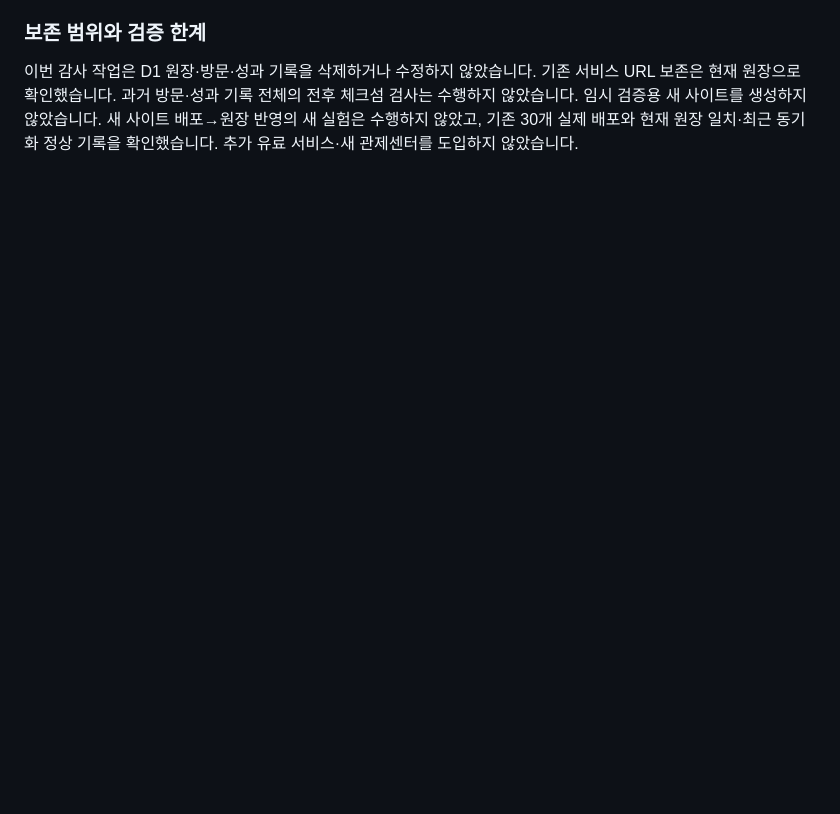
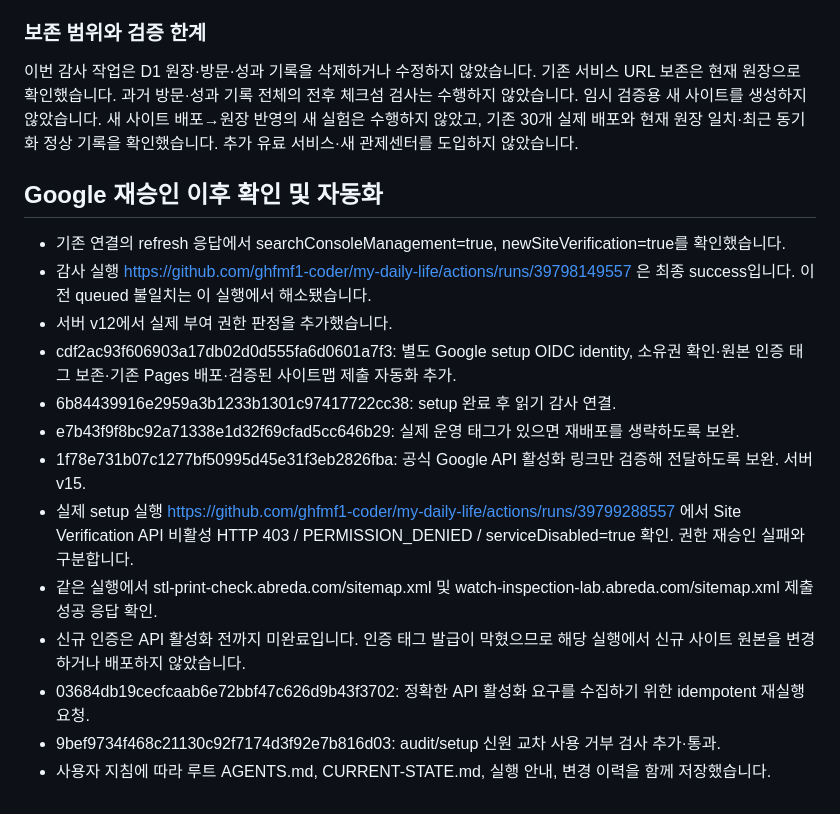
Before and after one commit to ghfmf1-coder/my-daily-life, a Markdown page: docs/OPERATIONS-CHANGELOG.md, the part around the change. GitHub-like rendering; blank space fills up the shorter version.

Commit message:
docs(handoff): record post-consent tests setup deployment and exact API failure

```diff
--- a/docs/OPERATIONS-CHANGELOG.md
+++ b/docs/OPERATIONS-CHANGELOG.md
@@ -35,3 +35,19 @@
 임시 검증용 새 사이트를 생성하지 않았습니다.
 새 사이트 배포→원장 반영의 새 실험은 수행하지 않았고, 기존 30개 실제 배포와 현재 원장 일치·최근 동기화 정상 기록을 확인했습니다.
 추가 유료 서비스·새 관제센터를 도입하지 않았습니다.
+
+## Google 재승인 이후 확인 및 자동화
+
+- 기존 연결의 refresh 응답에서 searchConsoleManagement=true, newSiteVerification=true를 확인했습니다.
+- 감사 실행 https://github.com/ghfmf1-coder/my-daily-life/actions/runs/39798149557 은 최종 success입니다. 이전 queued 불일치는 이 실행에서 해소됐습니다.
+- 서버 v12에서 실제 부여 권한 판정을 추가했습니다.
+- cdf2ac93f606903a17db02d0d555fa6d0601a7f3: 별도 Google setup OIDC identity, 소유권 확인·원본 인증 태그 보존·기존 Pages 배포·검증된 사이트맵 제출 자동화 추가.
+- 6b84439916e2959a3b1233b1301c97417722cc38: setup 완료 후 읽기 감사 연결.
+- e7b43f9f8bc92a71338e1d32f69cfad5cc646b29: 실제 운영 태그가 있으면 재배포를 생략하도록 보완.
+- 1f78e731b07c1277bf50995d45e31f3eb2826fba: 공식 Google API 활성화 링크만 검증해 전달하도록 보완. 서버 v15.
+- 실제 setup 실행 https://github.com/ghfmf1-coder/my-daily-life/actions/runs/39799288557 에서 Site Verification API 비활성 HTTP 403 / PERMISSION_DENIED / serviceDisabled=true 확인. 권한 재승인 실패와 구분합니다.
+- 같은 실행에서 stl-print-check.abreda.com/sitemap.xml 및 watch-inspection-lab.abreda.com/sitemap.xml 제출 성공 응답 확인.
+- 신규 인증은 API 활성화 전까지 미완료입니다. 인증 태그 발급이 막혔으므로 해당 실행에서 신규 사이트 원본을 변경하거나 배포하지 않았습니다.
+- 03684db19cecfcaab6e72bbf47c626d9b43f3702: 정확한 API 활성화 요구를 수집하기 위한 idempotent 재실행 요청.
+- 9bef9734f468c21130c92f7174d3f92e7b816d03: audit/setup 신원 교차 사용 거부 검사 추가·통과.
+- 사용자 지침에 따라 루트 AGENTS.md, CURRENT-STATE.md, 실행 안내, 변경 이력을 함께 저장했습니다.
```
